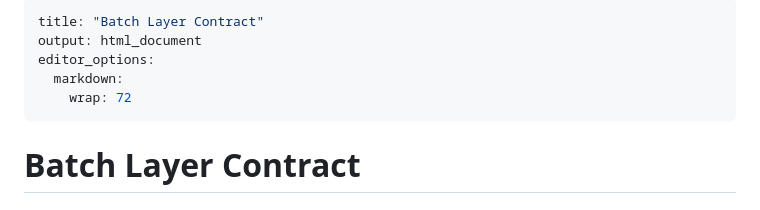
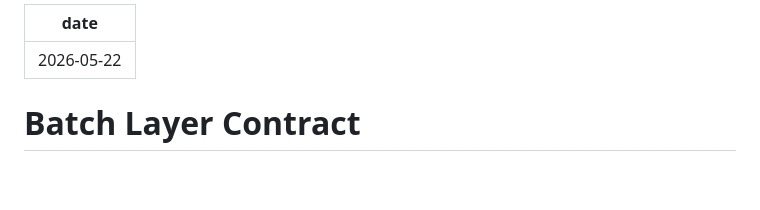
Before and after one commit to andreafdx/xpipe, a Markdown page: docs/contracts/batch_contract.md, the part around the change. GitHub-like rendering; blank space fills up the shorter version.

Commit message:
Batch contract updated

```diff
--- a/docs/contracts/batch_contract.md
+++ b/docs/contracts/batch_contract.md
@@ -1,9 +1,5 @@
 ---
-title: "Batch Layer Contract"
-output: html_document
-editor_options:
-  markdown:
-    wrap: 72
+date: 2026-05-22
 ---
 
 # Batch Layer Contract
```
